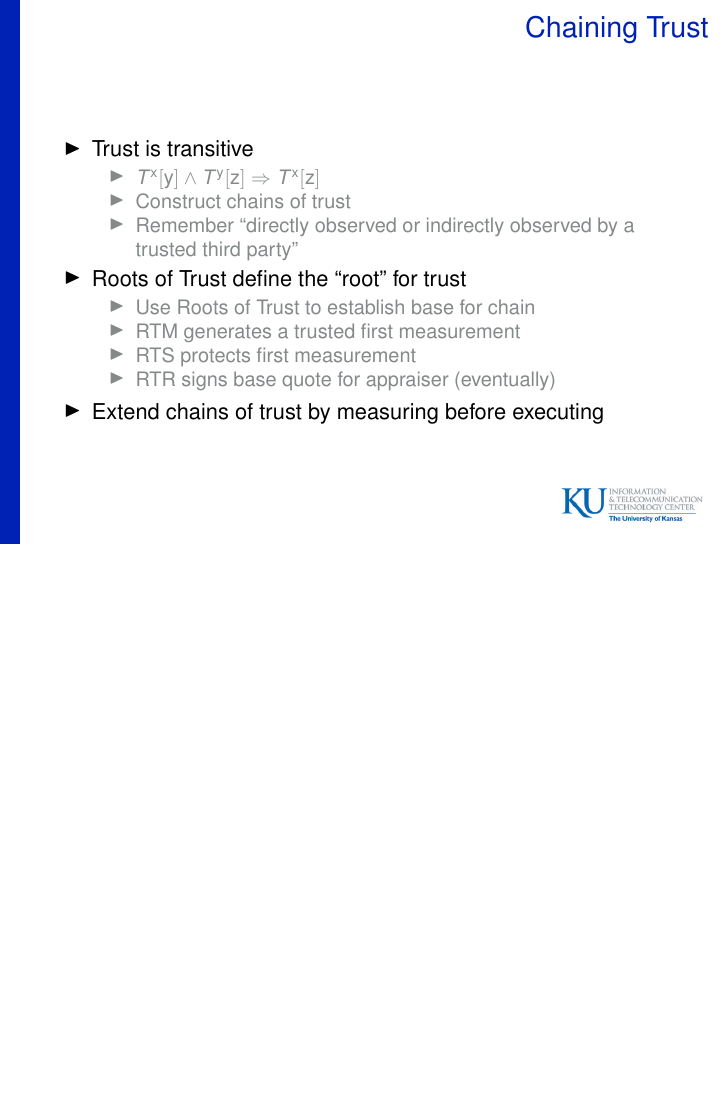
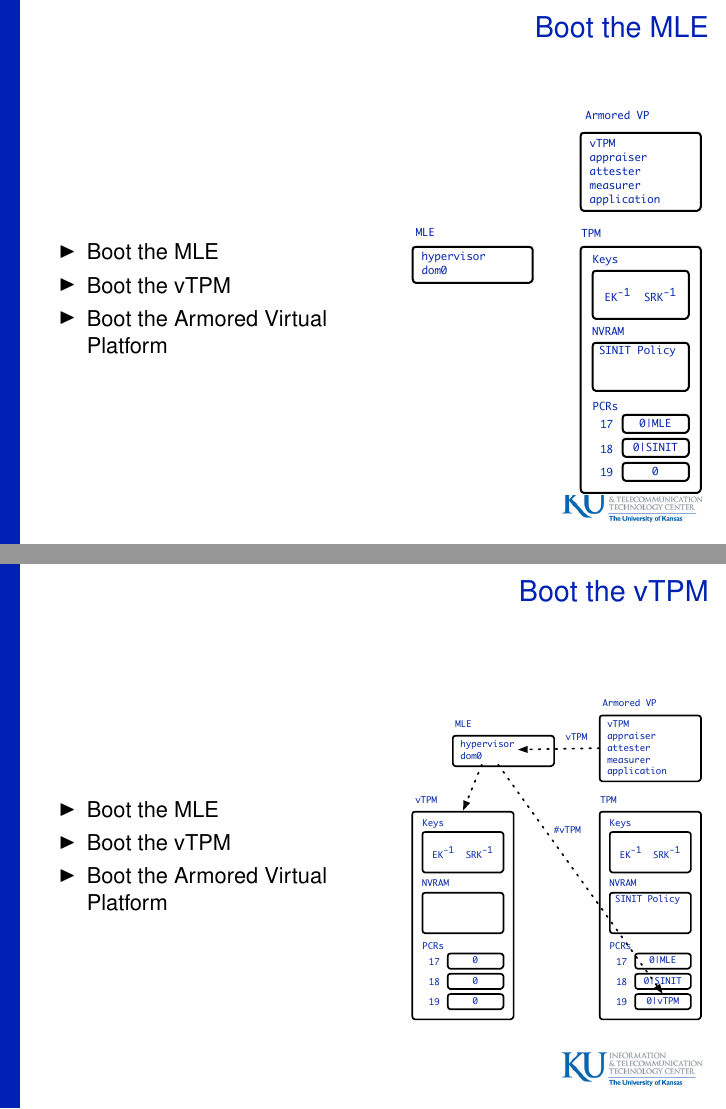
Before and after one commit to armoredsoftware/doc, LaTeX slides (presentations/trust14/trust14.tex): page 22 of 40 before the commit and pages 22 and 23 of 44 after it, the two joined at a grey line, the shorter picture padded with empty space. Compiled offline with pdfLaTeX.

Commit message:
renaming files

```diff
--- a/presentations/trust14/trust14.tex
+++ b/presentations/trust14/trust14.tex
@@ -386,3 +386,31 @@
   \end{itemize}
 }
 
+\frame{\frametitle{Boot the MLE}
+  \begin{columns}[c]
+    \column{.53\textwidth}
+    \begin{itemize}
+      \item Boot the MLE
+      \item Boot the vTPM
+      \item Boot the Armored Virtual Platform
+    \end{itemize}
+    \column{.45\textwidth}
+    \begin{figure}
+      \includegraphics[width=1.0\textwidth]{figures/boot-hypervisor-pre.pdf}
+    \end{figure}
+  \end{columns}
+}
+
+\frame{\frametitle{Boot the vTPM}
+  \begin{columns}[c]
+    \column{.53\textwidth}
+    \begin{itemize}
+      \item Boot the MLE
+      \item Boot the vTPM
+      \item Boot the Armored Virtual Platform
+    \end{itemize}
+    \column{.45\textwidth}
+    \begin{figure}
+      \includegraphics[width=1.0\textwidth]{figures/boot-vtpm.pdf}
+    \end{figure}
+  \end{columns}
@@ -388,0 +423,3 @@
+      \item Boot the MLE
+      \item Boot the vTPM
+      \item Boot the Armored Virtual Platform
@@ -388,0 +439,3 @@
+      \item Boot the MLE
+      \item Boot the vTPM
+      \item Boot the Armored Virtual Platform
```
Also changed, not shown: presentations/trust14/figures/boot-platform-post.pdf, presentations/trust14/figures/boot-platform.pdf, presentations/trust14/trust14.pdf, presentations/trust14/trust14.tex (28 more changed lines), 2 other files.
